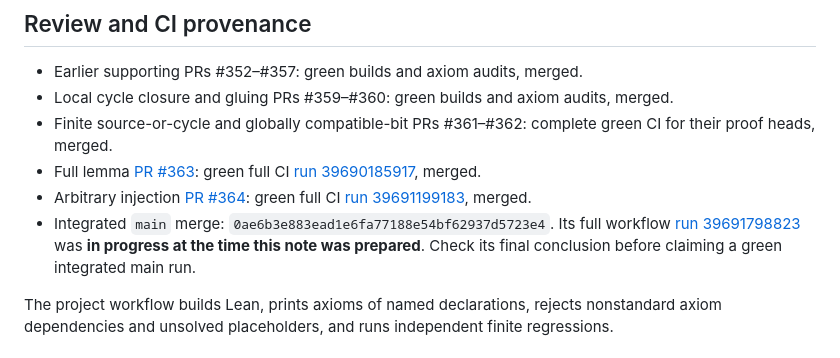
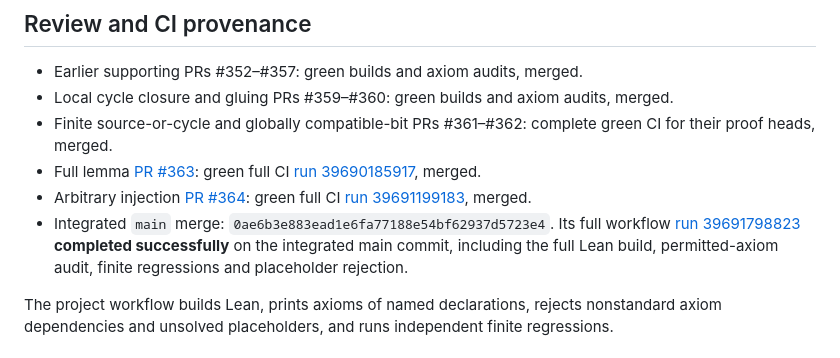
Before and after one commit to janhubicka/EPPA-III, a Markdown page: validation/section5-partial-switch-complete-20261022.md, the part around the change. Drawn GitHub-style.

Commit message:
Record successful fully integrated main CI for complete lemma

```diff
--- a/validation/section5-partial-switch-complete-20261022.md
+++ b/validation/section5-partial-switch-complete-20261022.md
@@ -43,7 +43,7 @@ There is no assumption of coherent EPPA lifts, no Mallows–Sloane theorem invoc
 - Finite source-or-cycle and globally compatible-bit PRs #361–#362: complete green CI for their proof heads, merged.
 - Full lemma [PR #363](https://github.com/janhubicka/EPPA-III/pull/363): green full CI [run 39690185917](https://github.com/janhubicka/EPPA-III/actions/runs/39690185917), merged.
 - Arbitrary injection [PR #364](https://github.com/janhubicka/EPPA-III/pull/364): green full CI [run 39691199183](https://github.com/janhubicka/EPPA-III/actions/runs/39691199183), merged.
-- Integrated `main` merge: `0ae6b3e883ead1e6fa77188e54bf62937d5723e4`. Its full workflow [run 39691798823](https://github.com/janhubicka/EPPA-III/actions/runs/39691798823) was **in progress at the time this note was prepared**. Check its final conclusion before claiming a green integrated main run.
+- Integrated `main` merge: `0ae6b3e883ead1e6fa77188e54bf62937d5723e4`. Its full workflow [run 39691798823](https://github.com/janhubicka/EPPA-III/actions/runs/39691798823) **completed successfully** on the integrated main commit, including the full Lean build, permitted-axiom audit, finite regressions and placeholder rejection.
 
 The project workflow builds Lean, prints axioms of named declarations, rejects nonstandard axiom dependencies and unsolved placeholders, and runs independent finite regressions.
 
```
